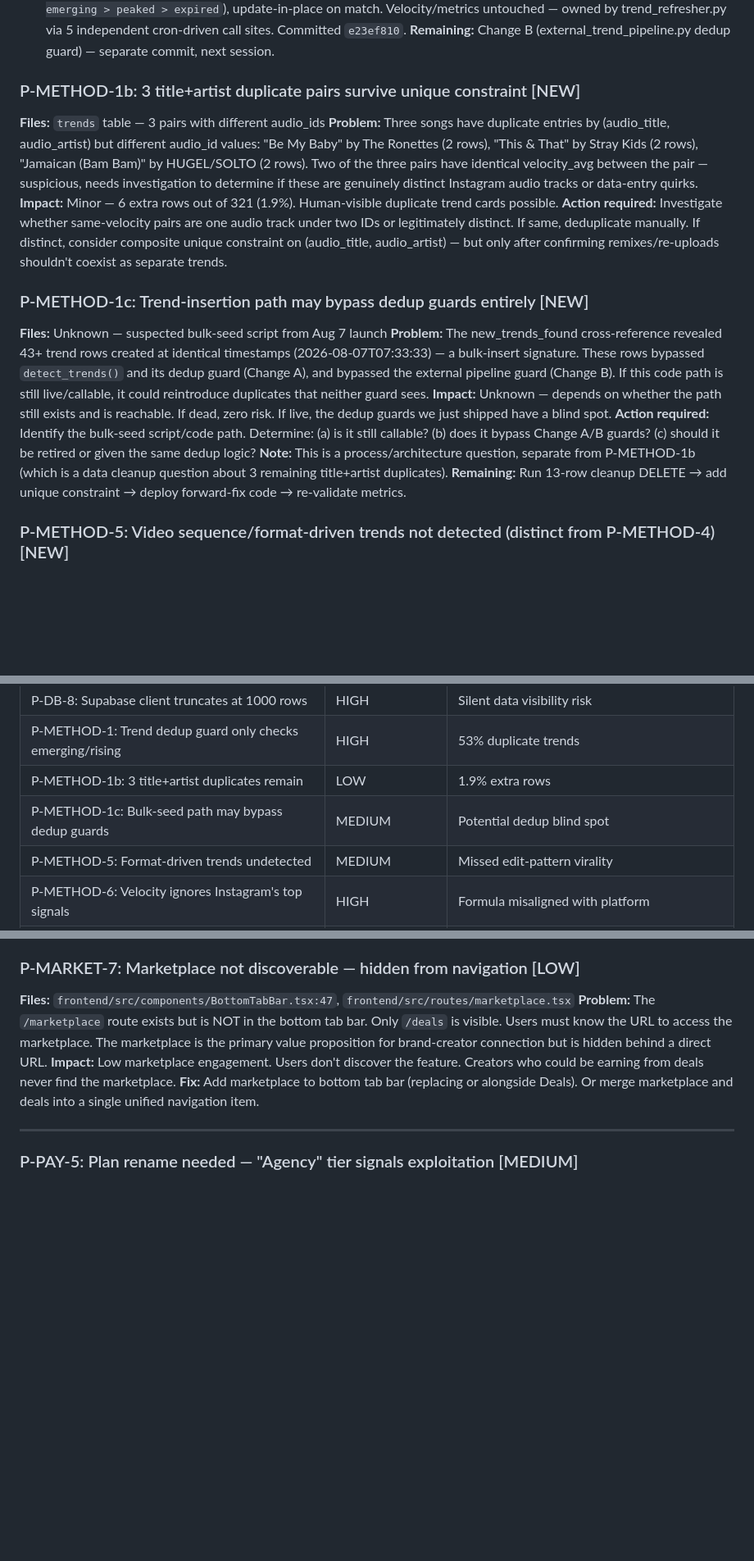
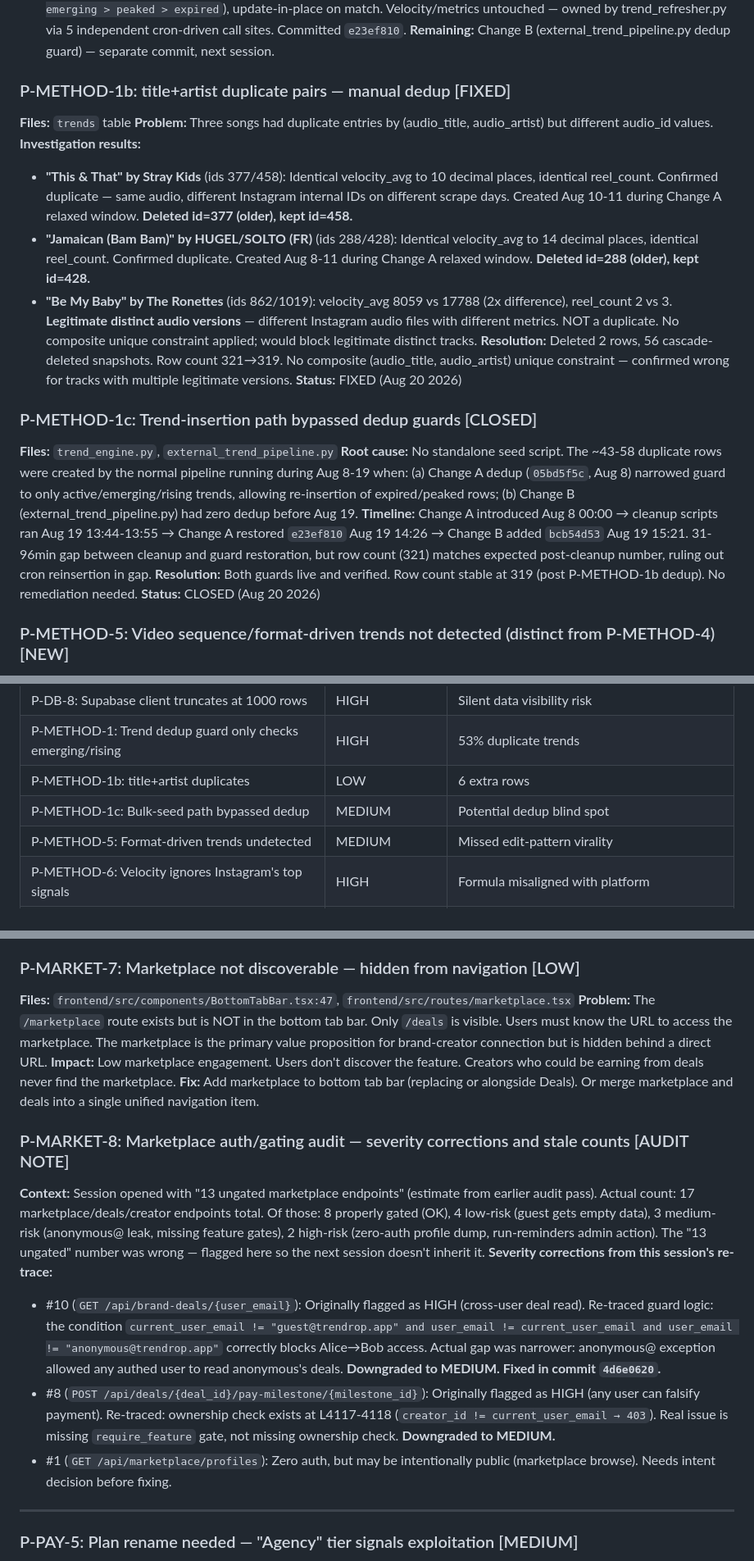
Before and after one commit to chin1-ux/tren, a Markdown page: PROBLEMS.md, 3 parts joined by grey strips. Shown at 82% size. Rendered like a GitHub page; blank space fills up the shorter version.

```diff
--- a/PROBLEMS.md
+++ b/PROBLEMS.md
@@ -565,19 +565,22 @@ The target/untarget toggle in TrendCard writes to localStorage but also calls `P
 4. Forward-fix Change A (trend_engine.py): dedup guard widened to all statuses, never-downgrade status rule (`rising > emerging > peaked > expired`), update-in-place on match. Velocity/metrics untouched — owned by trend_refresher.py via 5 independent cron-driven call sites. Committed `e23ef810`.
 **Remaining:** Change B (external_trend_pipeline.py dedup guard) — separate commit, next session.
 
-### P-METHOD-1b: 3 title+artist duplicate pairs survive unique constraint [NEW]
-**Files:** `trends` table — 3 pairs with different audio_ids
-**Problem:** Three songs have duplicate entries by (audio_title, audio_artist) but different audio_id values: "Be My Baby" by The Ronettes (2 rows), "This & That" by Stray Kids (2 rows), "Jamaican (Bam Bam)" by HUGEL/SOLTO (2 rows). Two of the three pairs have identical velocity_avg between the pair — suspicious, needs investigation to determine if these are genuinely distinct Instagram audio tracks or data-entry quirks.
-**Impact:** Minor — 6 extra rows out of 321 (1.9%). Human-visible duplicate trend cards possible.
-**Action required:** Investigate whether same-velocity pairs are one audio track under two IDs or legitimately distinct. If same, deduplicate manually. If distinct, consider composite unique constraint on (audio_title, audio_artist) — but only after confirming remixes/re-uploads shouldn't coexist as separate trends.
+### P-METHOD-1b: title+artist duplicate pairs — manual dedup [FIXED]
+**Files:** `trends` table
+**Problem:** Three songs had duplicate entries by (audio_title, audio_artist) but different audio_id values.
+**Investigation results:**
+- **"This & That" by Stray Kids** (ids 377/458): Identical velocity_avg to 10 decimal places, identical reel_count. Confirmed duplicate — same audio, different Instagram internal IDs on different scrape days. Created Aug 10-11 during Change A relaxed window. **Deleted id=377 (older), kept id=458.**
+- **"Jamaican (Bam Bam)" by HUGEL/SOLTO (FR)** (ids 288/428): Identical velocity_avg to 14 decimal places, identical reel_count. Confirmed duplicate. Created Aug 8-11 during Change A relaxed window. **Deleted id=288 (older), kept id=428.**
+- **"Be My Baby" by The Ronettes** (ids 862/1019): velocity_avg 8059 vs 17788 (2x difference), reel_count 2 vs 3. **Legitimate distinct audio versions** — different Instagram audio files with different metrics. NOT a duplicate. No composite unique constraint applied; would block legitimate distinct tracks.
+**Resolution:** Deleted 2 rows, 56 cascade-deleted snapshots. Row count 321→319. No composite (audio_title, audio_artist) unique constraint — confirmed wrong for tracks with multiple legitimate versions.
+**Status:** FIXED (Aug 20 2026)
 
-### P-METHOD-1c: Trend-insertion path may bypass dedup guards entirely [NEW]
-**Files:** Unknown — suspected bulk-seed script from Aug 7 launch
-**Problem:** The new_trends_found cross-reference revealed 43+ trend rows created at identical timestamps (2026-08-07T07:33:33) — a bulk-insert signature. These rows bypassed `detect_trends()` and its dedup guard (Change A), and bypassed the external pipeline guard (Change B). If this code path is still live/callable, it could reintroduce duplicates that neither guard sees.
-**Impact:** Unknown — depends on whether the path still exists and is reachable. If dead, zero risk. If live, the dedup guards we just shipped have a blind spot.
-**Action required:** Identify the bulk-seed script/code path. Determine: (a) is it still callable? (b) does it bypass Change A/B guards? (c) should it be retired or given the same dedup logic?
-**Note:** This is a process/architecture question, separate from P-METHOD-1b (which is a data cleanup question about 3 remaining title+artist duplicates).
-**Remaining:** Run 13-row cleanup DELETE → add unique constraint → deploy forward-fix code → re-validate metrics.
+### P-METHOD-1c: Trend-insertion path bypassed dedup guards [CLOSED]
+**Files:** `trend_engine.py`, `external_trend_pipeline.py`
+**Root cause:** No standalone seed script. The ~43-58 duplicate rows were created by the normal pipeline running during Aug 8-19 when: (a) Change A dedup (`05bd5f5c`, Aug 8) narrowed guard to only active/emerging/rising trends, allowing re-insertion of expired/peaked rows; (b) Change B (external_trend_pipeline.py) had zero dedup before Aug 19.
+**Timeline:** Change A introduced Aug 8 00:00 → cleanup scripts ran Aug 19 13:44-13:55 → Change A restored `e23ef810` Aug 19 14:26 → Change B added `bcb54d53` Aug 19 15:21. 31-96min gap between cleanup and guard restoration, but row count (321) matches expected post-cleanup number, ruling out cron reinsertion in gap.
+**Resolution:** Both guards live and verified. Row count stable at 319 (post P-METHOD-1b dedup). No remediation needed.
+**Status:** CLOSED (Aug 20 2026)
 
 ### P-METHOD-5: Video sequence/format-driven trends not detected (distinct from P-METHOD-4) [NEW]
 **Problem:** Some Reels go viral because of a replicated edit pattern, transition, or shot sequence — not because of shared audio or generic visual similarity. This requires structural/edit-pattern fingerprinting, not just audio_id grouping or pHash visual clustering (P-METHOD-4). Currently undetected by any part of the pipeline.
@@ -706,8 +709,8 @@ These are claims made in the codebase or marketing that are not supported by the
 | P-DB-7: user_performance tables never migrated | HIGH | Performance feature dead code | **FIXED** |
 | P-DB-8: Supabase client truncates at 1000 rows | HIGH | Silent data visibility risk |
 | P-METHOD-1: Trend dedup guard only checks emerging/rising | HIGH | 53% duplicate trends | **FIXED** |
-| P-METHOD-1b: 3 title+artist duplicates remain | LOW | 1.9% extra rows |
-| P-METHOD-1c: Bulk-seed path may bypass dedup guards | MEDIUM | Potential dedup blind spot |
+| P-METHOD-1b: title+artist duplicates | LOW | 6 extra rows | **FIXED** |
+| P-METHOD-1c: Bulk-seed path bypassed dedup | MEDIUM | Potential dedup blind spot | **CLOSED** |
 | P-METHOD-5: Format-driven trends undetected | MEDIUM | Missed edit-pattern virality |
 | P-METHOD-6: Velocity ignores Instagram's top signals | HIGH | Formula misaligned with platform |
 | P-METHOD-7: Velocity can't detect misattribution | MEDIUM | Audio trends may be non-audio driven |
@@ -802,6 +805,13 @@ Both write to `brand_deals` but use different columns. The old system's data is
 **Impact:** Low marketplace engagement. Users don't discover the feature. Creators who could be earning from deals never find the marketplace.
 **Fix:** Add marketplace to bottom tab bar (replacing or alongside Deals). Or merge marketplace and deals into a single unified navigation item.
 
+### P-MARKET-8: Marketplace auth/gating audit — severity corrections and stale counts [AUDIT NOTE]
+**Context:** Session opened with "13 ungated marketplace endpoints" (estimate from earlier audit pass). Actual count: 17 marketplace/deals/creator endpoints total. Of those: 8 properly gated (OK), 4 low-risk (guest gets empty data), 3 medium-risk (anonymous@ leak, missing feature gates), 2 high-risk (zero-auth profile dump, run-reminders admin action). The "13 ungated" number was wrong — flagged here so the next session doesn't inherit it.
+**Severity corrections from this session's re-trace:**
+- #10 (`GET /api/brand-deals/{user_email}`): Originally flagged as HIGH (cross-user deal read). Re-traced guard logic: the condition `current_user_email != "guest@trendrop.app" and user_email != current_user_email and user_email != "anonymous@trendrop.app"` correctly blocks Alice→Bob access. Actual gap was narrower: anonymous@ exception allowed any authed user to read anonymous's deals. **Downgraded to MEDIUM. Fixed in commit `4d6e0620`.**
+- #8 (`POST /api/deals/{deal_id}/pay-milestone/{milestone_id}`): Originally flagged as HIGH (any user can falsify payment). Re-traced: ownership check exists at L4117-4118 (`creator_id != current_user_email → 403`). Real issue is missing `require_feature` gate, not missing ownership check. **Downgraded to MEDIUM.**
+- #1 (`GET /api/marketplace/profiles`): Zero auth, but may be intentionally public (marketplace browse). Needs intent decision before fixing.
+
 ---
 
 ### P-PAY-5: Plan rename needed — "Agency" tier signals exploitation [MEDIUM]
```
Also changed, not shown: other parts of PROBLEMS.md (+1 -1 lines).
